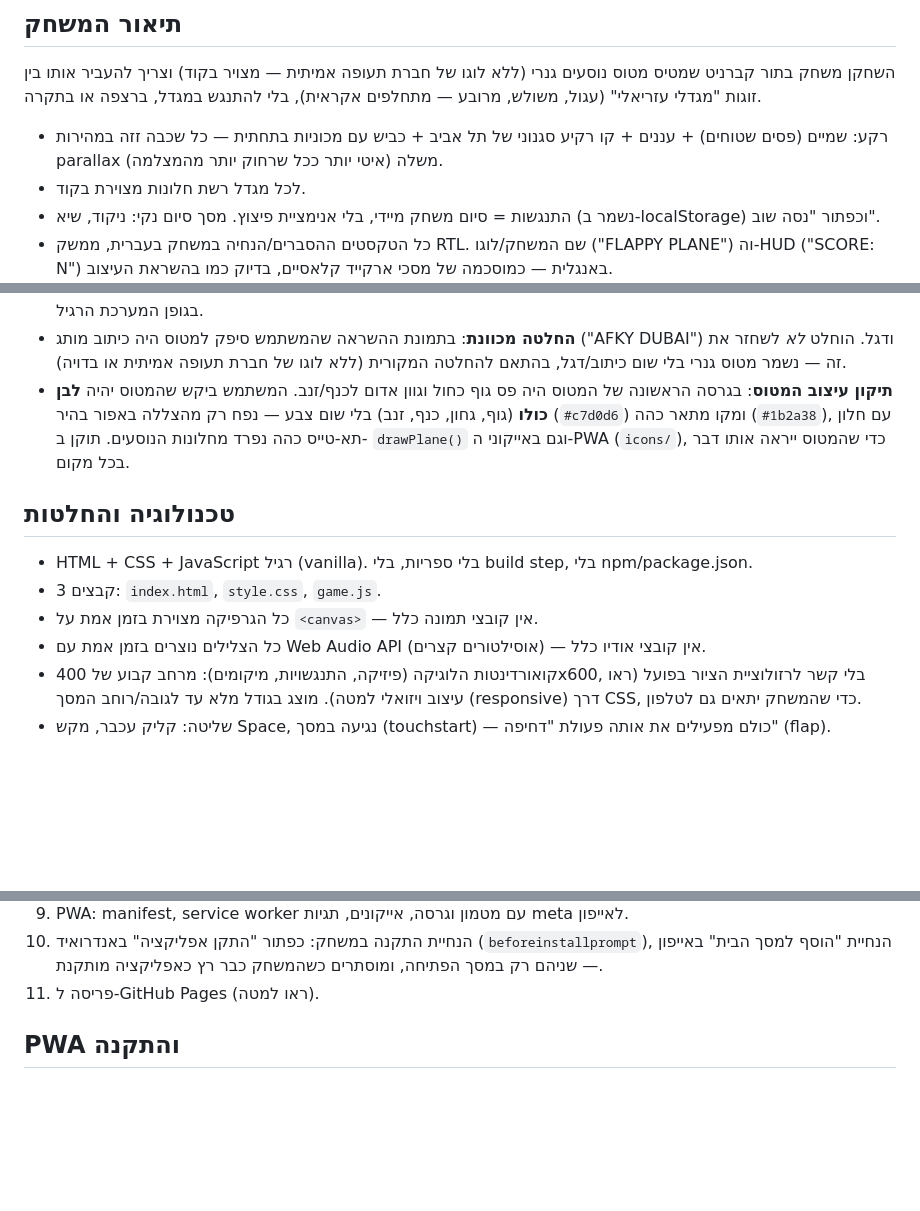
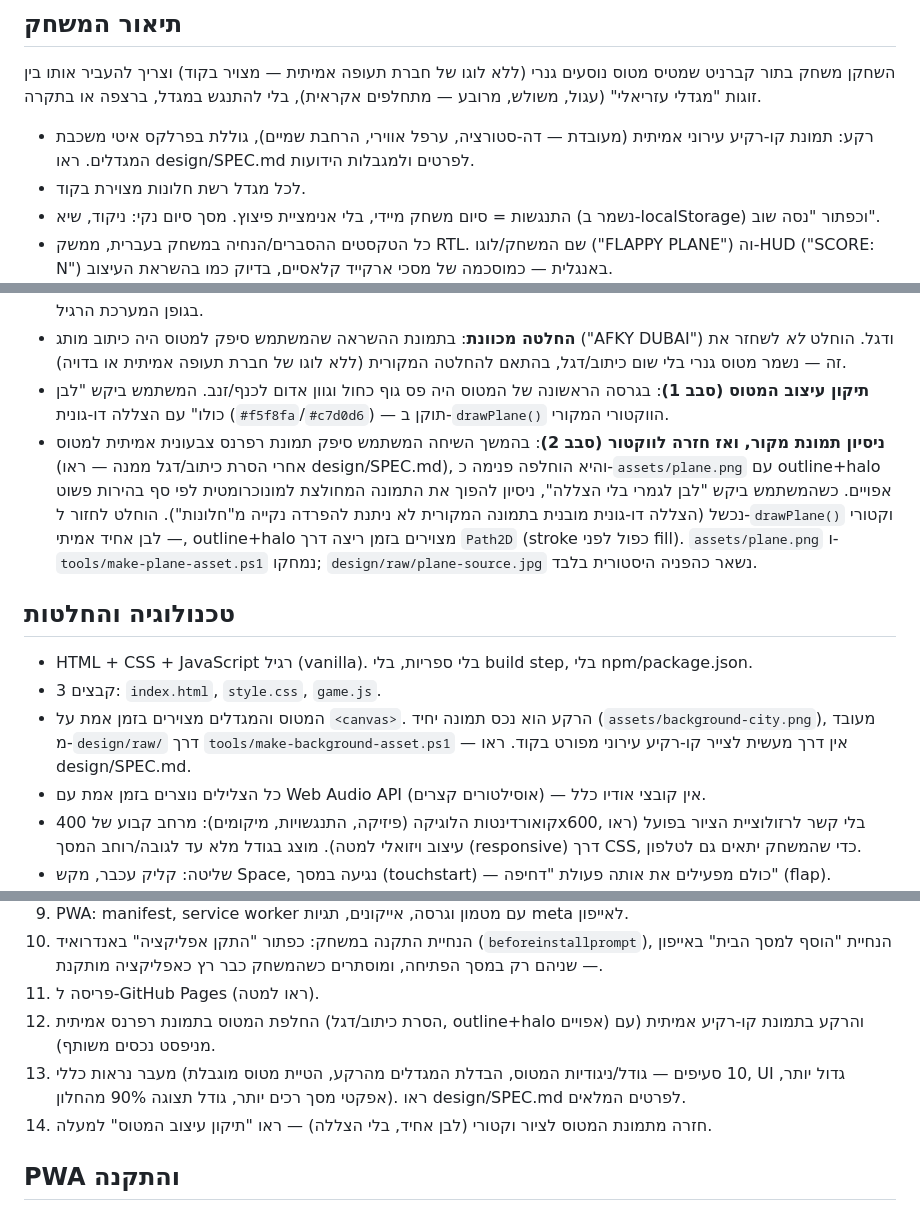
Before and after one commit to KEONKKK/flappy-plane, a Markdown page: CLAUDE.md, 3 parts joined by grey strips. GitHub-like rendering; blank space fills up the shorter version.

Commit message:
Update CLAUDE.md: document the image-asset pipeline, the plane's two-round journey (vector -> photo -> vector), and the explicit no-auto-push rule

```diff
--- a/CLAUDE.md
+++ b/CLAUDE.md
@@ -8,9 +8,9 @@
 אמיתית — מצויר בקוד) וצריך להעביר אותו בין זוגות "מגדלי עזריאלי" (עגול,
 משולש, מרובע — מתחלפים אקראית), בלי להתנגש במגדל, ברצפה או בתקרה.
 
-- רקע: שמיים (פסים שטוחים) + עננים + קו רקיע סגנוני של תל אביב + כביש
-  עם מכוניות בתחתית — כל שכבה זזה במהירות parallax משלה (איטי יותר
-  ככל שרחוק יותר מהמצלמה).
+- רקע: תמונת קו-רקיע עירוני אמיתית (מעובדת — דה-סטורציה, ערפל אווירי,
+  הרחבת שמיים), גוללת בפרלקס איטי משכבת המגדלים. ראו design/SPEC.md
+  לפרטים ולמגבלות הידועות.
 - לכל מגדל רשת חלונות מצוירת בקוד.
 - התנגשות = סיום משחק מיידי, בלי אנימציית פיצוץ. מסך סיום נקי: ניקוד,
   שיא (נשמר ב-localStorage) וכפתור "נסה שוב".
@@ -43,19 +43,29 @@ scanlines) מעל המסך, וכפתור "START" פיזי אדום מתחת למ
   ("AFKY DUBAI") ודגל. הוחלט *לא* לשחזר את זה — נשמר מטוס גנרי בלי שום
   כיתוב/דגל, בהתאם להחלטה המקורית (ללא לוגו של חברת תעופה אמיתית או
   בדויה).
-- **תיקון עיצוב המטוס**: בגרסה הראשונה של המטוס היה פס גוף כחול וגוון
-  אדום לכנף/זנב. המשתמש ביקש שהמטוס יהיה **לבן כולו** (גוף, גחון, כנף,
-  זנב) בלי שום צבע — נפח רק מהצללה באפור בהיר (`#c7d0d6`) ומקו מתאר כהה
-  (`#1b2a38`), עם חלון תא-טייס כהה נפרד מחלונות הנוסעים. תוקן ב-
-  `drawPlane()` וגם באייקוני ה-PWA (`icons/`), כדי שהמטוס ייראה אותו
-  דבר בכל מקום.
+- **תיקון עיצוב המטוס (סבב 1)**: בגרסה הראשונה של המטוס היה פס גוף כחול
+  וגוון אדום לכנף/זנב. המשתמש ביקש "לבן כולו" עם הצללה דו-גונית
+  (`#f5f8fa`/`#c7d0d6`) — תוקן ב-`drawPlane()` הווקטורי המקורי.
+- **ניסיון תמונת מקור, ואז חזרה לווקטור (סבב 2)**: בהמשך השיחה המשתמש
+  סיפק תמונת רפרנס צבעונית אמיתית למטוס (אחרי הסרת כיתוב/דגל ממנה —
+  ראו design/SPEC.md), והיא הוחלפה פנימה כ-`assets/plane.png` עם
+  outline+halo אפויים. כשהמשתמש ביקש "לבן לגמרי בלי הצללה", ניסיון
+  להפוך את התמונה המחולצת למונוכרומטית לפי סף בהירות פשוט נכשל (הצללה
+  דו-גונית מובנית בתמונה המקורית לא ניתנת להפרדה נקייה מ"חלונות"). הוחלט
+  לחזור ל-`drawPlane()` וקטורי — לבן אחיד אמיתי, outline+halo מצוירים
+  בזמן ריצה דרך `Path2D` (stroke כפול לפני fill). `assets/plane.png`
+  ו-`tools/make-plane-asset.ps1` נמחקו; `design/raw/plane-source.jpg`
+  נשאר כהפניה היסטורית בלבד.
 
 ## טכנולוגיה והחלטות
 
 - HTML + CSS + JavaScript רגיל (vanilla). בלי ספריות, בלי build step,
   בלי npm/package.json.
 - 3 קבצים: `index.html`, `style.css`, `game.js`.
-- כל הגרפיקה מצוירת בזמן אמת על `<canvas>` — אין קובצי תמונה כלל.
+- המטוס והמגדלים מצוירים בזמן אמת על `<canvas>`. הרקע הוא נכס תמונה
+  יחיד (`assets/background-city.png`), מעובד מ-`design/raw/` דרך
+  `tools/make-background-asset.ps1` — אין דרך מעשית לצייר קו-רקיע
+  עירוני מפורט בקוד. ראו design/SPEC.md.
 - כל הצלילים נוצרים בזמן אמת עם Web Audio API (אוסילטורים קצרים) —
   אין קובצי אודיו כלל.
 - קואורדינטות הלוגיקה (פיזיקה, התנגשויות, מיקומים): מרחב קבוע של
@@ -89,6 +99,13 @@ scanlines) מעל המסך, וכפתור "START" פיזי אדום מתחת למ
     (`beforeinstallprompt`), הנחיית "הוסף למסך הבית" באייפון — שניהם רק
     במסך הפתיחה, ומוסתרים כשהמשחק כבר רץ כאפליקציה מותקנת.
 11. פריסה ל-GitHub Pages (ראו למטה).
+12. החלפת המטוס בתמונת רפרנס אמיתית (הסרת כיתוב/דגל, outline+halo
+    אפויים) והרקע בתמונת קו-רקיע אמיתית (עם מניפסט נכסים משותף).
+13. מעבר נראות כללי (10 סעיפים — גודל/ניגודיות המטוס, הבדלת המגדלים
+    מהרקע, הטיית מטוס מוגבלת, UI גדול יותר, אפקטי מסך רכים יותר, גודל
+    תצוגה 90% מהחלון). ראו design/SPEC.md לפרטים המלאים.
+14. חזרה מתמונת המטוס לציור וקטורי (לבן אחיד, בלי הצללה) — ראו "תיקון
+    עיצוב המטוס" למעלה.
 
 ## PWA והתקנה
 
```
Also changed, not shown: other parts of CLAUDE.md (+4 -0 lines).
